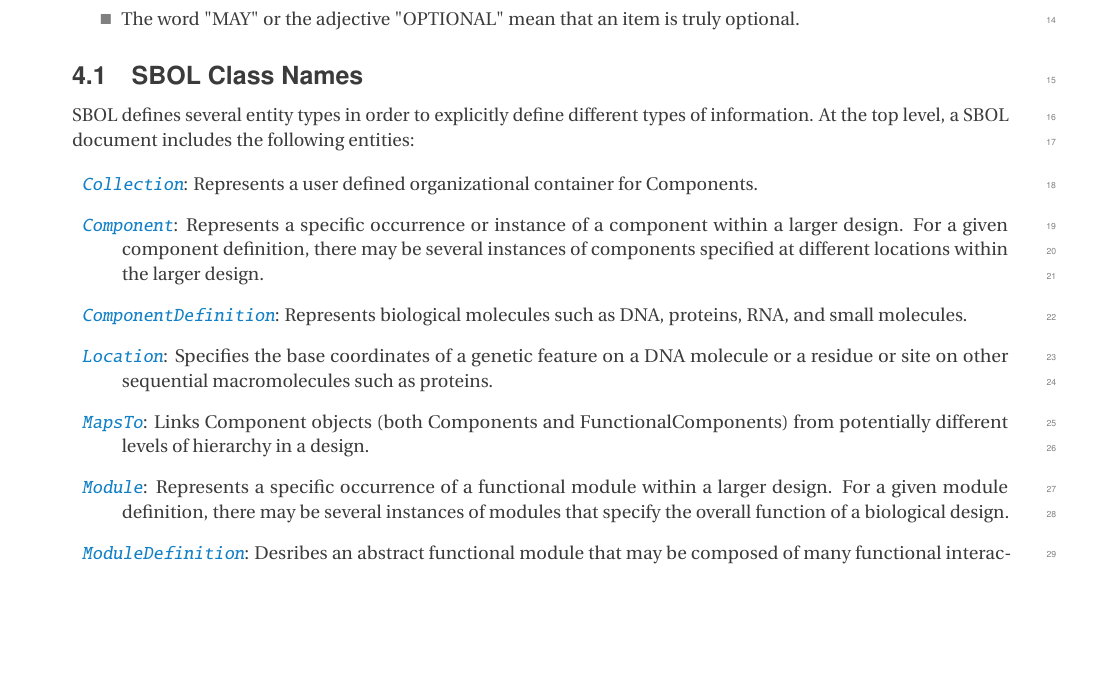
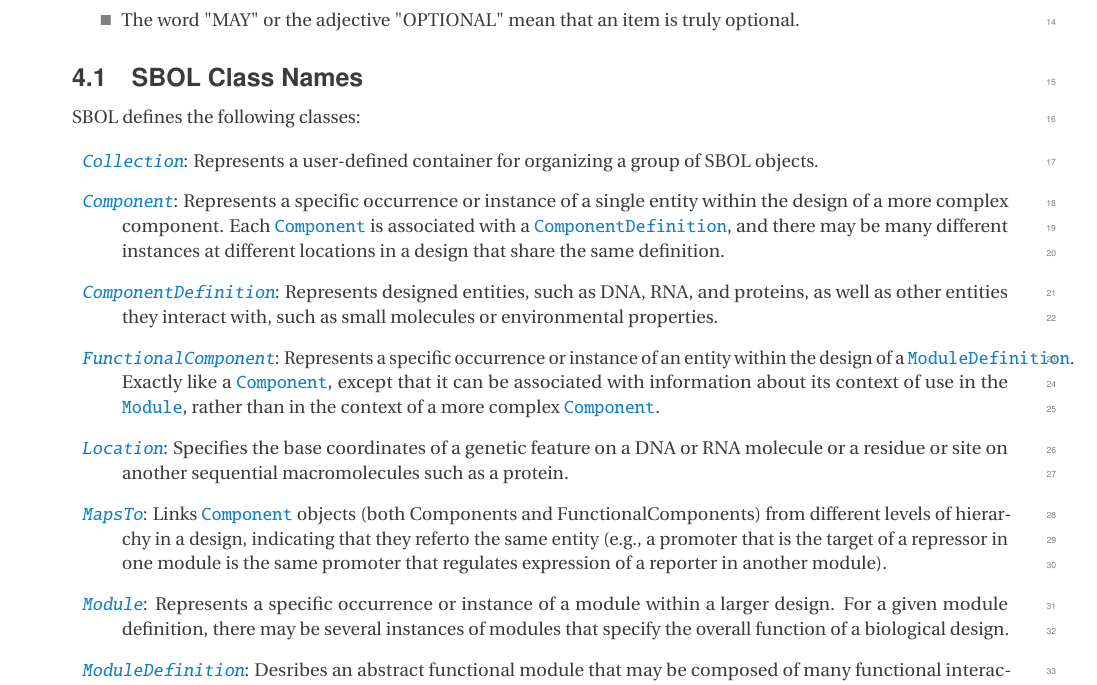
Before and after one commit to SynBioDex/SBOL-specification, a LaTeX document (sbol2.tex, which reads vocabulary.tex): part of page 6 of 48, cut so that both start at the same text, the shorter picture padded with empty space. Compiled offline with pdfLaTeX.

Commit message:
improving definitions

```diff
--- a/vocabulary.tex
+++ b/vocabulary.tex
@@ -15,28 +15,31 @@ In particular, the key words "MUST", "MUST NOT", "REQUIRED", "SHALL", "SHALL NOT
 
 \subsection{SBOL Class Names}
 
-SBOL defines several entity types in order to explicitly define different types of information. At the top level, a SBOL document includes the following entities:
+SBOL defines the following classes:
 
 \begin{description}
 
 \item \emph{\sbol{Collection}}:
-Represents a user defined organizational container for Components.
+Represents a user-defined container for organizing a group of SBOL objects.
 
 \item \emph{\sbol{Component}}:
-Represents a specific occurrence or instance of a component within a larger design.  For a given component definition, there may be several instances of components specified at different locations within the larger design.
+Represents a specific occurrence or instance of a single entity within the design of a more complex component.
+Each \sbol{Component} is associated with a \sbol{ComponentDefinition}, and there may be many different instances at different locations in a design that share the same definition.
 
-\item \emph{\sbol{ComponentDefinition}}: Represents biological molecules such as DNA, proteins, RNA, and small molecules.
+\item \emph{\sbol{ComponentDefinition}}: Represents designed entities, such as DNA, RNA, and proteins, as well as other entities they interact with, such as small molecules or environmental properties.
 
+\item \emph{\sbol{FunctionalComponent}}:
+Represents a specific occurrence or instance of an entity within the design of a \sbol{ModuleDefinition}.
+Exactly like a \sbol{Component}, except that it can be associated with information about its context of use in the \sbol{Module}, rather than in the context of a more complex \sbol{Component}.
 
 \item \emph{\sbol{Location}}:
-Specifies the base coordinates of a genetic feature on a DNA molecule or a residue or site on other sequential macromolecules such as proteins.
+Specifies the base coordinates of a genetic feature on a DNA or RNA molecule or a residue or site on another sequential macromolecules such as a protein.
 
 \item \emph{\sbol{MapsTo}}:
-Links Component objects (both Components and FunctionalComponents) from potentially different levels of hierarchy in a design.
+Links \sbol{Component} objects (both Components and FunctionalComponents) from different levels of hierarchy in a design, indicating that they referto the same entity (e.g., a promoter that is the target of a repressor in one module is the same promoter that regulates expression of a reporter in another module).
 
 \item \emph{\sbol{Module}}:
-Represents a specific occurrence of a functional module within a larger design.  For a given module definition, there may be several instances of modules that specify the overall function of a biological design.
-
+Represents a specific occurrence or instance of a module within a larger design.  For a given module definition, there may be several instances of modules that specify the overall function of a biological design.
 
 \item \emph{\sbol{ModuleDefinition}}:
 Desribes an abstract functional module that may be composed of many functional interactions between biological components.
```
